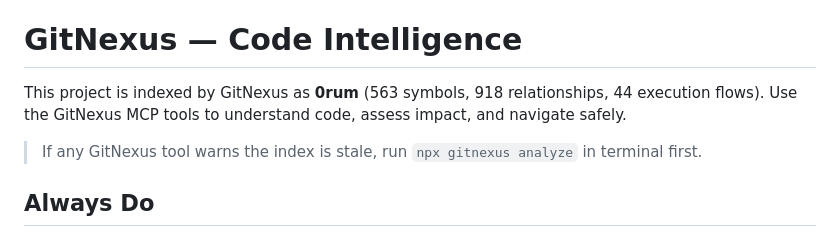
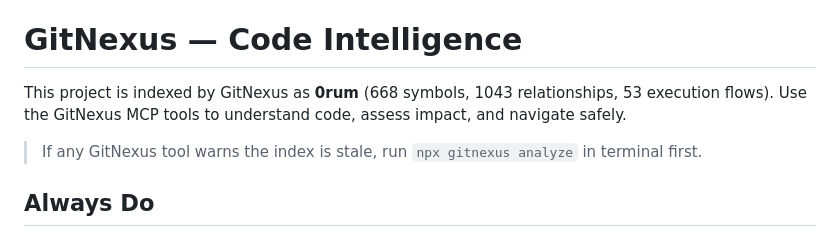
Before and after one commit to raw-bot/0rum, a Markdown page: AGENTS.md, the part around the change. GitHub-like rendering.

Commit message:
chore: update gitnexus index stats in guidelines

```diff
--- a/AGENTS.md
+++ b/AGENTS.md
@@ -5,7 +5,7 @@
 <!-- gitnexus:start -->
 # GitNexus — Code Intelligence
 
-This project is indexed by GitNexus as **0rum** (563 symbols, 918 relationships, 44 execution flows). Use the GitNexus MCP tools to understand code, assess impact, and navigate safely.
+This project is indexed by GitNexus as **0rum** (668 symbols, 1043 relationships, 53 execution flows). Use the GitNexus MCP tools to understand code, assess impact, and navigate safely.
 
 > If any GitNexus tool warns the index is stale, run `npx gitnexus analyze` in terminal first.
 
```
Also changed, not shown: CLAUDE.md (+1 -1 lines).
